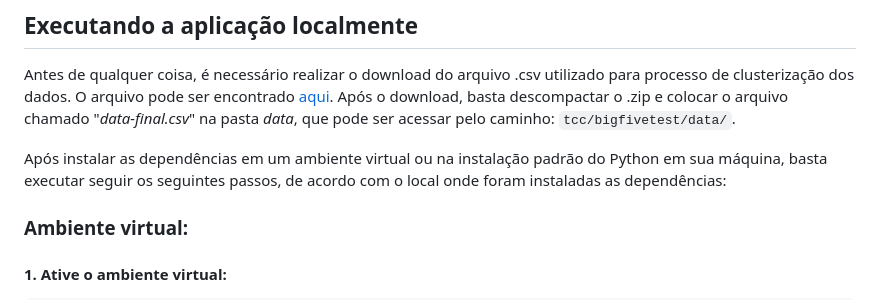
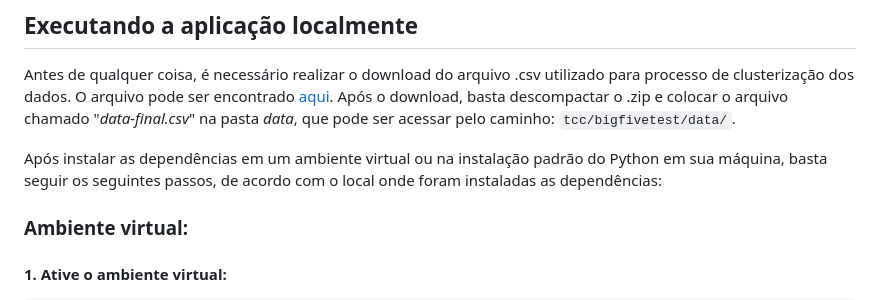
Before and after one commit to DanMendoli/bigfivetest, a Markdown page: readme.md, the part around the change. Drawn GitHub-style.

```diff
--- a/readme.md
+++ b/readme.md
@@ -49,7 +49,7 @@ A versão da linguagem Python utilizada para o desenvolvimento do projeto foi a
 
 Antes de qualquer coisa, é necessário realizar o download do arquivo .csv utilizado para processo de clusterização dos dados. O arquivo pode ser encontrado [aqui](https://openpsychometrics.org/_rawdata/IPIP-FFM-data-8Nov2018.zip). Após o download, basta descompactar o .zip e colocar o arquivo chamado "_data-final.csv_" na pasta _data_, que pode ser acessar pelo caminho: `tcc/bigfivetest/data/`.
 
-Após instalar as dependências em um ambiente virtual ou na instalação padrão do Python em sua máquina, basta executar seguir os seguintes passos, de acordo com o local onde foram instaladas as dependências:
+Após instalar as dependências em um ambiente virtual ou na instalação padrão do Python em sua máquina, basta seguir os seguintes passos, de acordo com o local onde foram instaladas as dependências:
 
 ### Ambiente virtual:
 
```
